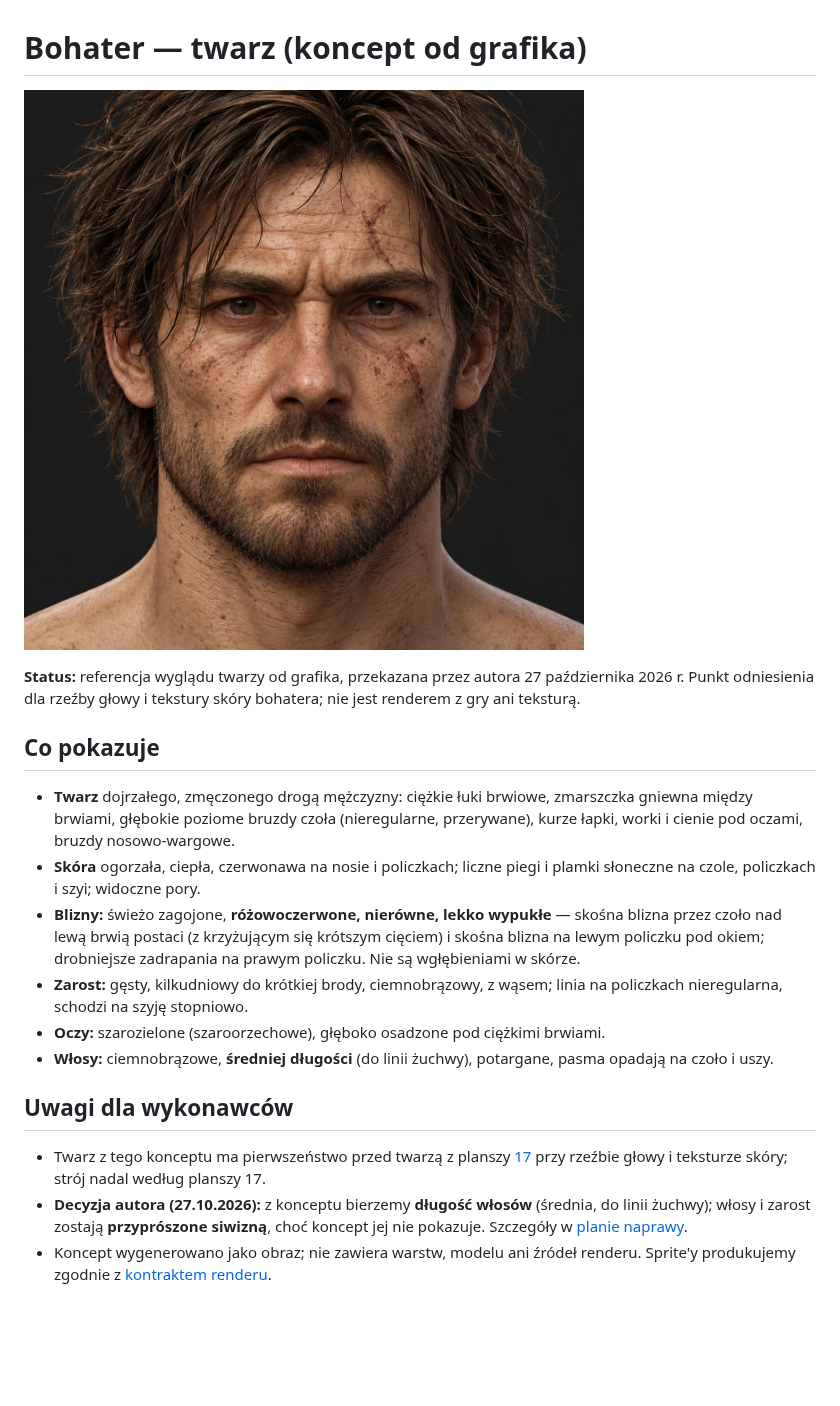
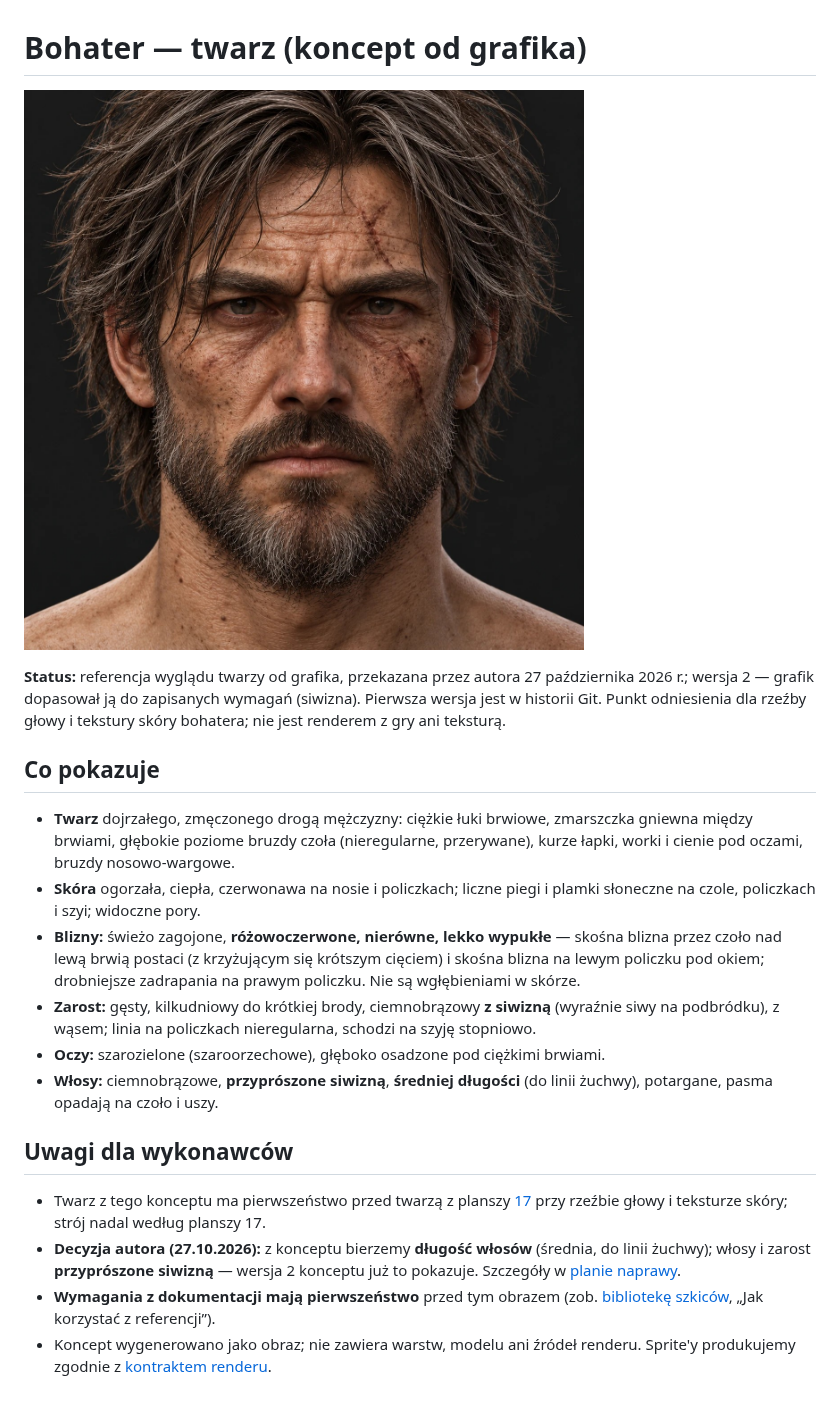
Before and after one commit to DawidWrona92/RPG-OldSchool, a Markdown page: docs/koncepty/19-bohater-twarz.md, the part around the change. GitHub-like rendering; pictures changed too: docs/koncepty/19-bohater-twarz.jpg; blank space fills up the shorter version.

Commit message:
docs(koncepty): twarz bohatera v2 z siwizną; wymagania nadrzędne wobec konceptów
Decyzja autora: plan, brief, kontrakt i zapisane decyzje mają
pierwszeństwo przed ilustracją koncepcyjną.

Co-Authored-By: Claude Opus 5.5 <noreply@anthropic.com>
Claude-Session: https://claude.ai/code/session_013vmqD8hS6Szq3Ejor7C79C

```diff
--- a/docs/koncepty/19-bohater-twarz.md
+++ b/docs/koncepty/19-bohater-twarz.md
@@ -2,19 +2,20 @@
 
 ![Twarz bohatera](19-bohater-twarz.jpg)
 
-**Status:** referencja wyglądu twarzy od grafika, przekazana przez autora 27 października 2026 r. Punkt odniesienia dla rzeźby głowy i tekstury skóry bohatera; nie jest renderem z gry ani teksturą.
+**Status:** referencja wyglądu twarzy od grafika, przekazana przez autora 27 października 2026 r.; wersja 2 — grafik dopasował ją do zapisanych wymagań (siwizna). Pierwsza wersja jest w historii Git. Punkt odniesienia dla rzeźby głowy i tekstury skóry bohatera; nie jest renderem z gry ani teksturą.
 
 ## Co pokazuje
 
 - **Twarz** dojrzałego, zmęczonego drogą mężczyzny: ciężkie łuki brwiowe, zmarszczka gniewna między brwiami, głębokie poziome bruzdy czoła (nieregularne, przerywane), kurze łapki, worki i cienie pod oczami, bruzdy nosowo-wargowe.
 - **Skóra** ogorzała, ciepła, czerwonawa na nosie i policzkach; liczne piegi i plamki słoneczne na czole, policzkach i szyi; widoczne pory.
 - **Blizny:** świeżo zagojone, **różowoczerwone, nierówne, lekko wypukłe** — skośna blizna przez czoło nad lewą brwią postaci (z krzyżującym się krótszym cięciem) i skośna blizna na lewym policzku pod okiem; drobniejsze zadrapania na prawym policzku. Nie są wgłębieniami w skórze.
-- **Zarost:** gęsty, kilkudniowy do krótkiej brody, ciemnobrązowy, z wąsem; linia na policzkach nieregularna, schodzi na szyję stopniowo.
+- **Zarost:** gęsty, kilkudniowy do krótkiej brody, ciemnobrązowy **z siwizną** (wyraźnie siwy na podbródku), z wąsem; linia na policzkach nieregularna, schodzi na szyję stopniowo.
 - **Oczy:** szarozielone (szaroorzechowe), głęboko osadzone pod ciężkimi brwiami.
-- **Włosy:** ciemnobrązowe, **średniej długości** (do linii żuchwy), potargane, pasma opadają na czoło i uszy.
+- **Włosy:** ciemnobrązowe, **przyprószone siwizną**, **średniej długości** (do linii żuchwy), potargane, pasma opadają na czoło i uszy.
 
 ## Uwagi dla wykonawców
 
 - Twarz z tego konceptu ma pierwszeństwo przed twarzą z planszy [17](17-bohater-i-woz.md) przy rzeźbie głowy i teksturze skóry; strój nadal według planszy 17.
-- **Decyzja autora (27.10.2026):** z konceptu bierzemy **długość włosów** (średnia, do linii żuchwy); włosy i zarost zostają **przyprószone siwizną**, choć koncept jej nie pokazuje. Szczegóły w [planie naprawy](../art/characters/PLAN-NAPRAWY-BOHATERA.md).
+- **Decyzja autora (27.10.2026):** z konceptu bierzemy **długość włosów** (średnia, do linii żuchwy); włosy i zarost **przyprószone siwizną** — wersja 2 konceptu już to pokazuje. Szczegóły w [planie naprawy](../art/characters/PLAN-NAPRAWY-BOHATERA.md).
+- **Wymagania z dokumentacji mają pierwszeństwo** przed tym obrazem (zob. [bibliotekę szkiców](README.md), „Jak korzystać z referencji”).
 - Koncept wygenerowano jako obraz; nie zawiera warstw, modelu ani źródeł renderu. Sprite'y produkujemy zgodnie z [kontraktem renderu](../art/KONTRAKT-RENDERU.md).
```
Also changed, not shown: docs/koncepty/README.md (+1 -0 lines).
